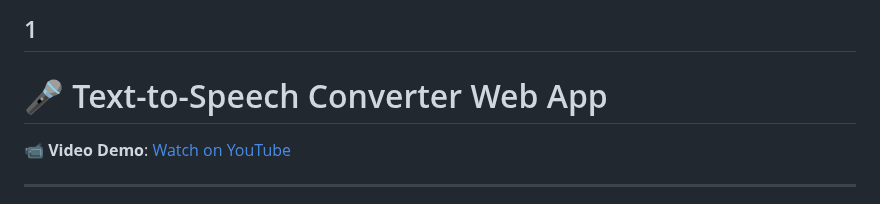
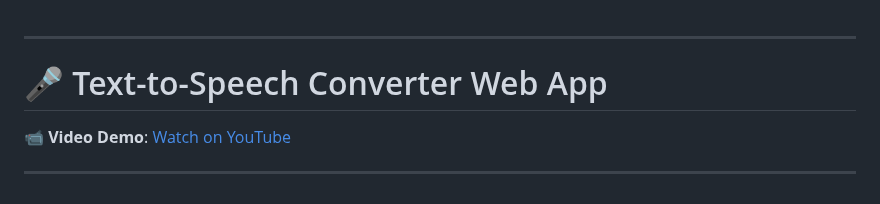
Before and after one commit to Misikerr/Text-To-Speech-Converter, a Markdown page: README.md, the part around the change. GitHub-like rendering.

```diff
--- a/README.md
+++ b/README.md
@@ -1,4 +1,4 @@
-1
+
 ---
 
 # 🎤 Text-to-Speech Converter Web App
```
